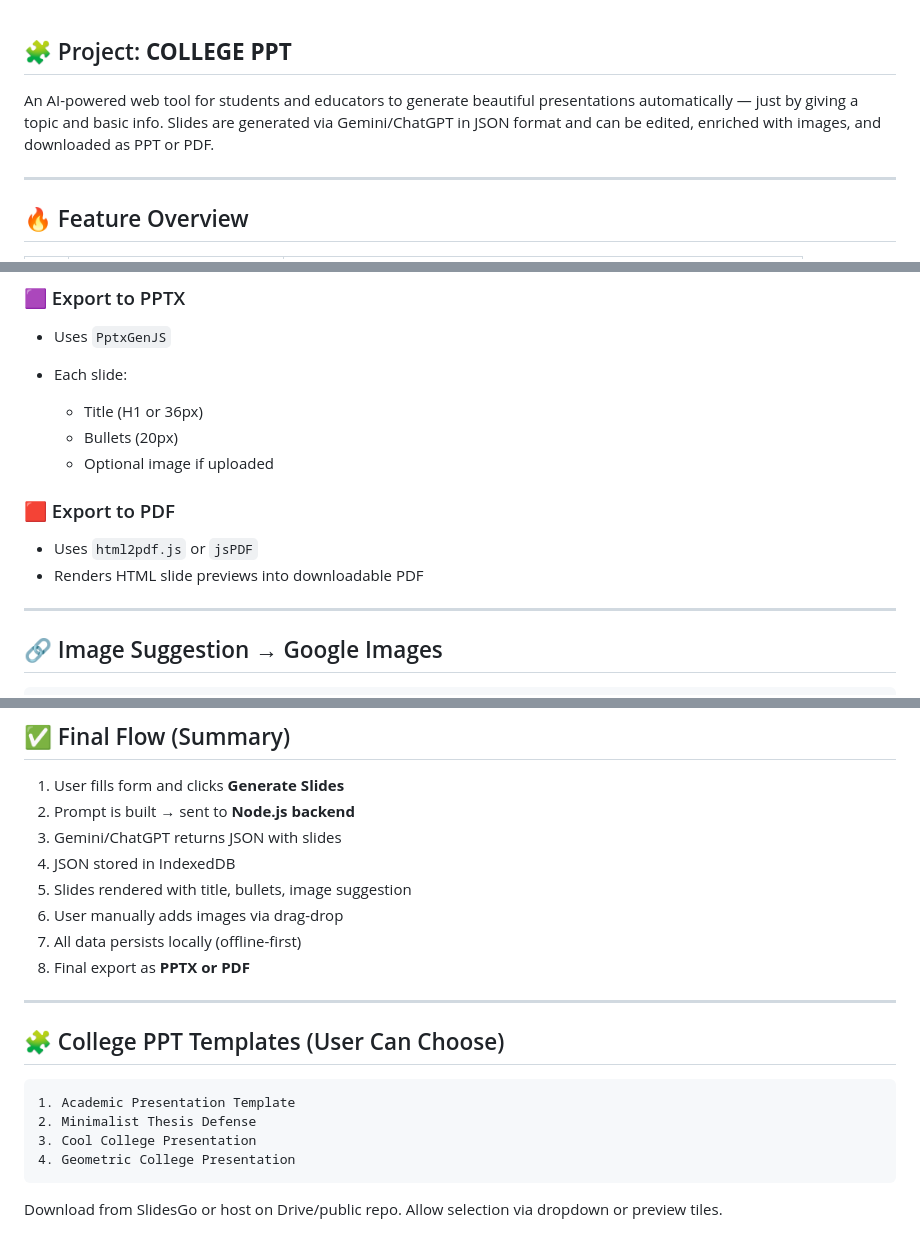
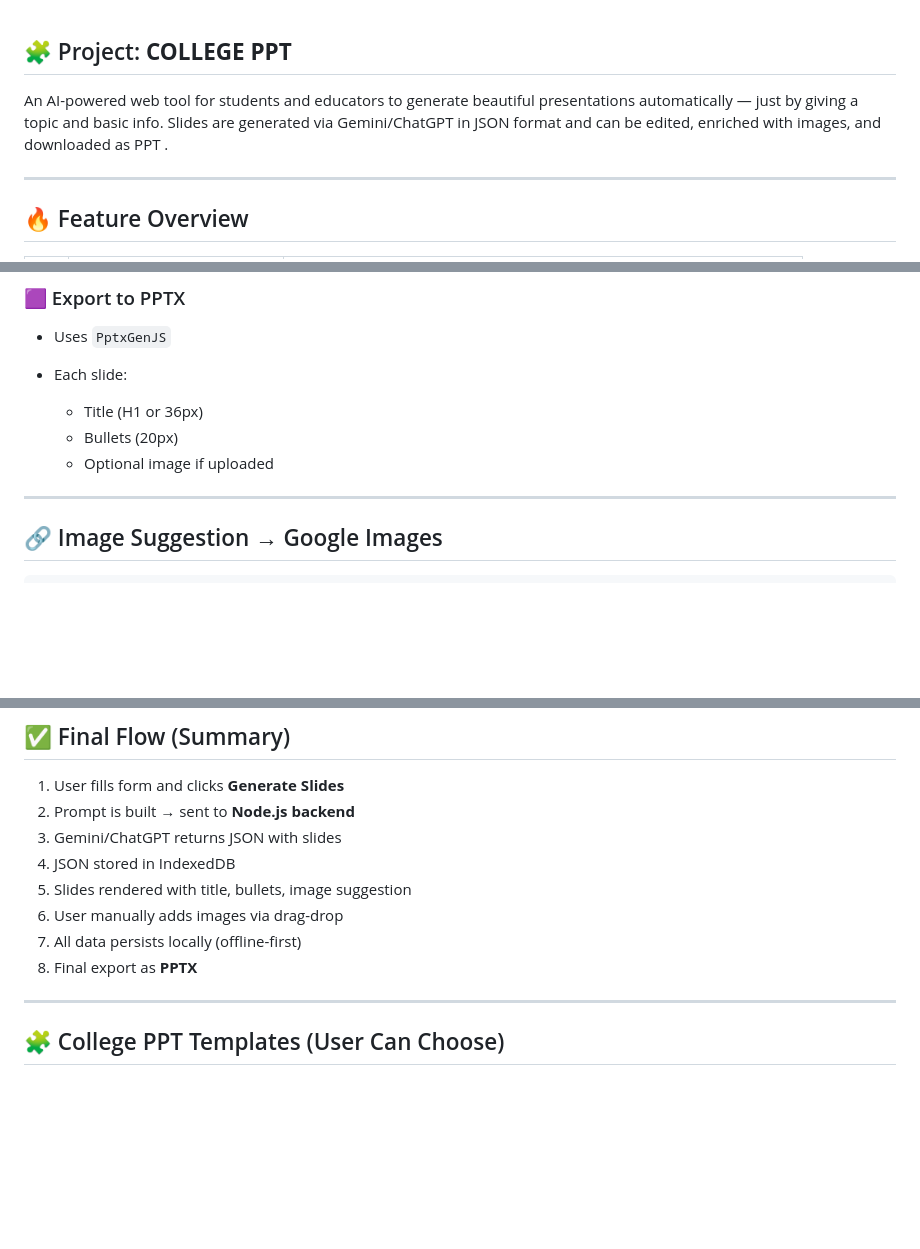
Before and after one commit to Sabir-Ali-Mondal/College-PPT-Generator, a Markdown page: README.md, 3 parts joined by grey strips. Rendered like a GitHub page; blank space fills up the shorter version.

````diff
--- a/README.md
+++ b/README.md
@@ -1,6 +1,6 @@
 ## 🧩 Project: **COLLEGE PPT**
 
-An AI-powered web tool for students and educators to generate beautiful presentations automatically — just by giving a topic and basic info. Slides are generated via Gemini/ChatGPT in JSON format and can be edited, enriched with images, and downloaded as PPT or PDF.
+An AI-powered web tool for students and educators to generate beautiful presentations automatically — just by giving a topic and basic info. Slides are generated via Gemini/ChatGPT in JSON format and can be edited, enriched with images, and downloaded as PPT .
 
 ---
 
@@ -125,11 +125,6 @@ Rules:
   * Bullets (20px)
   * Optional image if uploaded
 
-### 🟥 Export to PDF
-
-* Uses `html2pdf.js` or `jsPDF`
-* Renders HTML slide previews into downloadable PDF
-
 ---
 
 ## 🔗 Image Suggestion → Google Images
@@ -154,17 +149,8 @@ const url = `https://www.google.com/search?tbm=isch&q=${searchQuery}`;
 5. Slides rendered with title, bullets, image suggestion
 6. User manually adds images via drag-drop
 7. All data persists locally (offline-first)
-8. Final export as **PPTX or PDF**
+8. Final export as **PPTX**
 
 ---
 
 ## 🧩 College PPT Templates (User Can Choose)
-
-```
-1. Academic Presentation Template
-2. Minimalist Thesis Defense
-3. Cool College Presentation
-4. Geometric College Presentation
-```
-
-Download from SlidesGo or host on Drive/public repo. Allow selection via dropdown or preview tiles.
````
